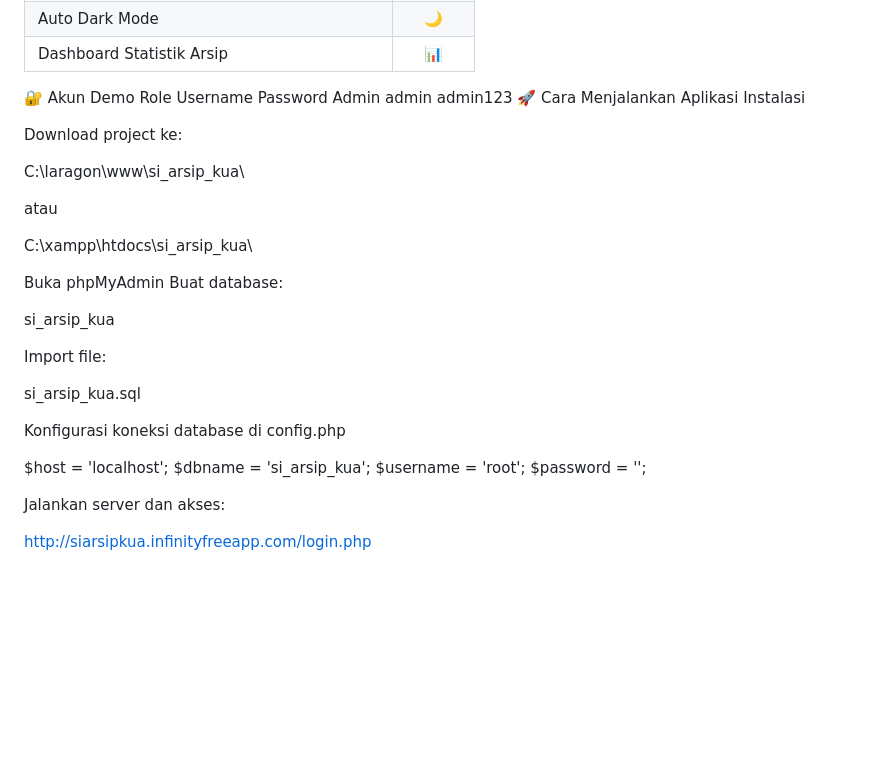
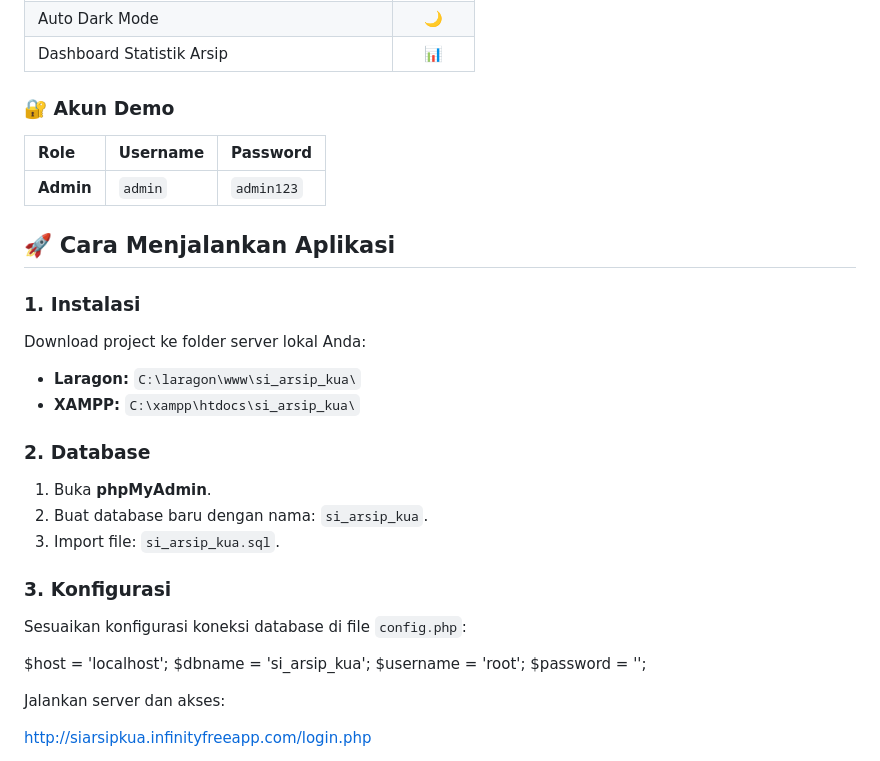
Before and after one commit to achmadrezadzurryyatulasyari/SI-ARSIP-KUA, a Markdown page: readme.md, the part around the change. Rendered like a GitHub page; blank space fills up the shorter version.

```diff
--- a/readme.md
+++ b/readme.md
@@ -67,40 +67,30 @@ Menyediakan log aktivitas pengguna
 | Auto Dark Mode | 🌙 |
 | Dashboard Statistik Arsip | 📊 |
 
-🔐 Akun Demo
-Role	Username	Password
-Admin	admin	admin123
-🚀 Cara Menjalankan Aplikasi
-Instalasi
+### 🔐 Akun Demo
+| Role | Username | Password |
+| :--- | :--- | :--- |
+| **Admin** | `admin` | `admin123` |
 
-Download project ke:
+## 🚀 Cara Menjalankan Aplikasi
 
-C:\laragon\www\si_arsip_kua\
+### 1. Instalasi
+Download project ke folder server lokal Anda:
+* **Laragon:** `C:\laragon\www\si_arsip_kua\`
+* **XAMPP:** `C:\xampp\htdocs\si_arsip_kua\`
 
+### 2. Database
+1.  Buka **phpMyAdmin**.
+2.  Buat database baru dengan nama: `si_arsip_kua`.
+3.  Import file: `si_arsip_kua.sql`.
 
-atau
-
-C:\xampp\htdocs\si_arsip_kua\
-
-
-Buka phpMyAdmin
-Buat database:
-
-si_arsip_kua
-
-
-Import file:
-
-si_arsip_kua.sql
-
-
-Konfigurasi koneksi database di config.php
+### 3. Konfigurasi
+Sesuaikan konfigurasi koneksi database di file `config.php`:
 
 $host = 'localhost';
 $dbname = 'si_arsip_kua';
 $username = 'root';
 $password = '';
-
 
 Jalankan server dan akses:
 
```
